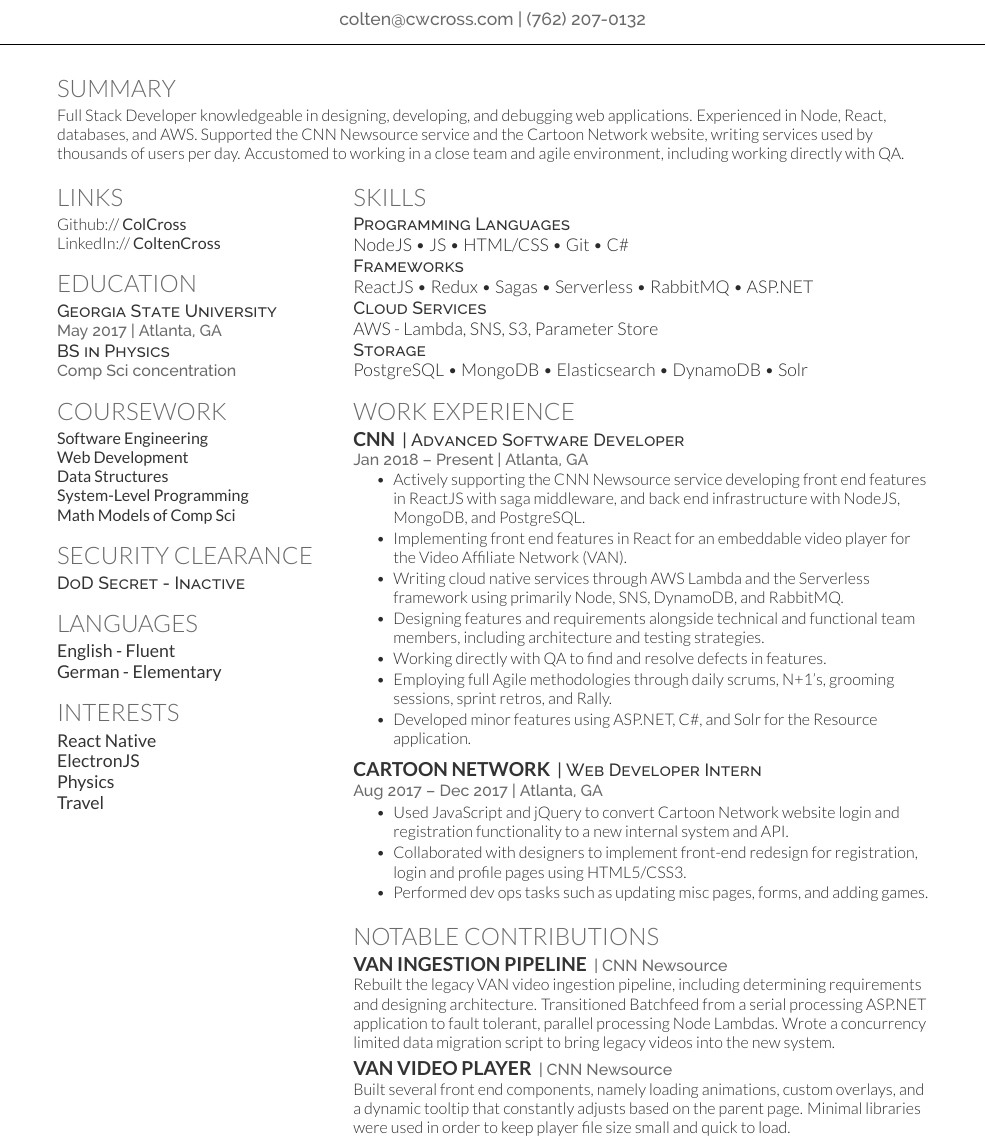
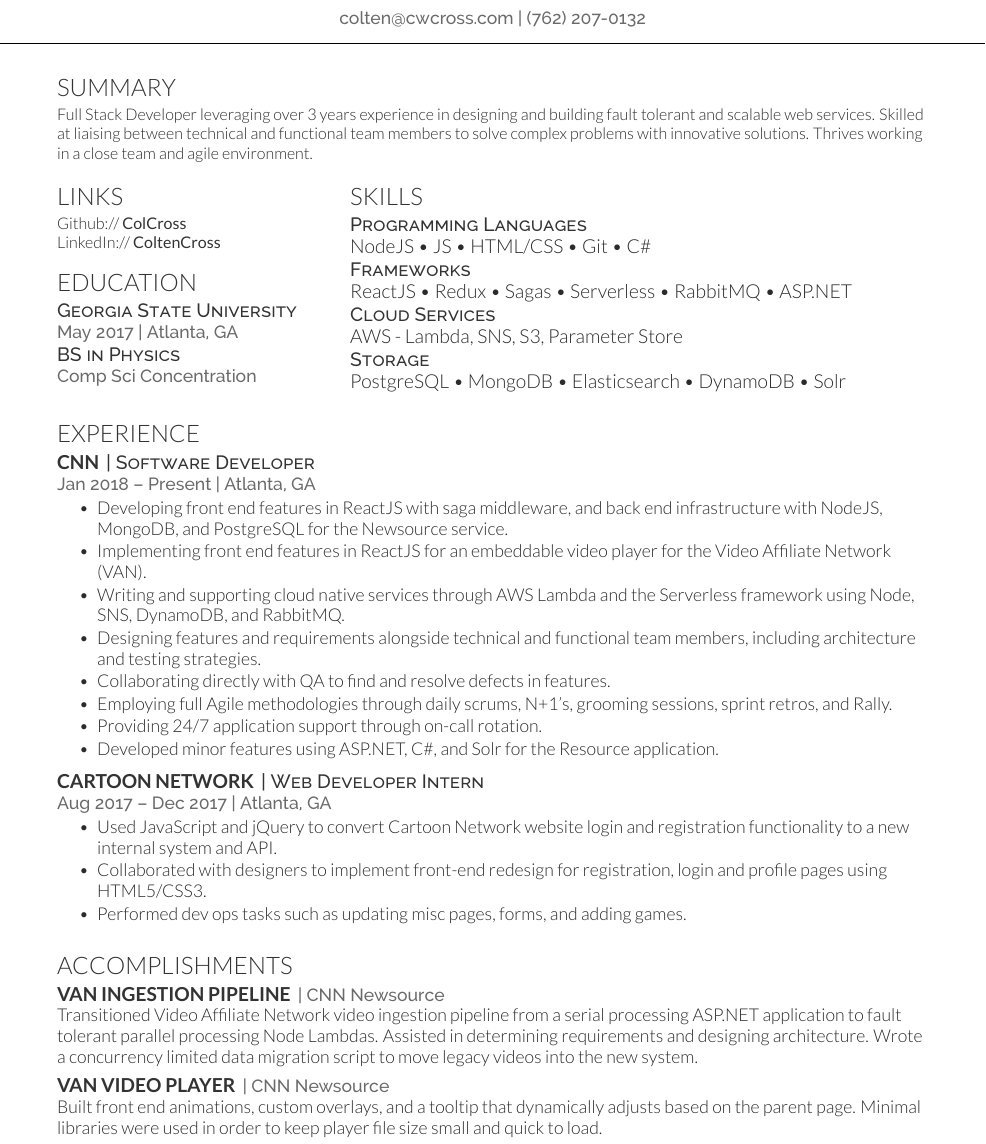
Before and after one commit to ColCross/Resume, a LaTeX CV (main.tex): part of the page, cut so that both start at the same text. The pictures show the PDF file resume.pdf that the author committed with the source.

Commit message:
Update layout, summary, job bullets

```diff
--- a/main.tex
+++ b/main.tex
@@ -76,7 +76,7 @@
 
 \section{SUMMARY}
 \begin{flushleft}
-Full Stack Developer knowledgeable in designing, developing, and debugging web applications. Experienced in Node, React, databases, and AWS. Supported the CNN Newsource service and the Cartoon Network website, writing services used by thousands of users per day. Accustomed to working in a close team and agile environment, including working directly with QA.
+Full Stack Developer leveraging over 3 years experience in designing and building fault tolerant and scalable web services. Skilled at liaising between technical and functional team members to solve complex problems with innovative solutions. Thrives working in a close team and agile environment.
 \end{flushleft}
 \vspace*{-3mm}
 
@@ -105,43 +105,7 @@
 \descript{Georgia State University}
 \location{May 2017 | Atlanta, GA}
 \descript{BS in Physics}
-\location{Comp Sci concentration}
-\sectionsep
-
-\section{Coursework}
-\custombold{Software Engineering} \\
-\custombold{Web Development} \\
-\custombold{Data Structures} \\
-\custombold{System-Level Programming} \\
-\custombold{Math Models of Comp Sci} \\
-\sectionsep
-
-%%%%%%%%%%%%%%%%%%%%%%%%%%%%%%%%%%%%%%
-%     Clearance
-%%%%%%%%%%%%%%%%%%%%%%%%%%%%%%%%%%%%%%
-
-\section{Security Clearance}
-\descript{DoD Secret - Inactive}
-\sectionsep
-
-%%%%%%%%%%%%%%%%%%%%%%%%%%%%%%%%%%%%%%
-%     LANGUAGES
-%%%%%%%%%%%%%%%%%%%%%%%%%%%%%%%%%%%%%%
-
-\section{LANGUAGES}
-\custombold{English - Fluent}\\
-\custombold{German - Elementary}\\
-\sectionsep
-
-%%%%%%%%%%%%%%%%%%%%%%%%%%%%%%%%%%%%%%
-%     INTERESTS
-%%%%%%%%%%%%%%%%%%%%%%%%%%%%%%%%%%%%%%
-
-\section{INTERESTS}
-\custombold{React Native}\\
-\custombold{ElectronJS}\\
-\custombold{Physics}\\
-\custombold{Travel}\\
+\location{Comp Sci Concentration}
 \sectionsep
 
 %%%%%%%%%%%%%%%%%%%%%%%%%%%%%%%%%%%%%%
@@ -169,22 +133,26 @@
 PostgreSQL \textbullet{} MongoDB \textbullet{} Elasticsearch \textbullet{} DynamoDB \textbullet{} Solr\\
 \sectionsep
 
+\end{minipage}
+\sectionsep
+
 %%%%%%%%%%%%%%%%%%%%%%%%%%%%%%%%%%%%%%
 %     WORK EXPERIENCE
 %%%%%%%%%%%%%%%%%%%%%%%%%%%%%%%%%%%%%%
 
-\section{Work Experience}
+\sectionsep
+\section{Experience}
 \runsubsection{CNN}
-\descript{| Advanced Software Developer}
+\descript{| Software Developer}
 \location{Jan 2018 – Present | Atlanta, GA}
-\vspace{\topsep} % Hacky fix for awkward extra vertical space
 \begin{tightemize}
-\item Actively supporting the CNN Newsource service developing front end features in ReactJS with saga middleware, and back end infrastructure with NodeJS, MongoDB, and PostgreSQL.
-\item Implementing front end features in React for an embeddable video player for the Video Affiliate Network (VAN).
-\item Writing cloud native services through AWS Lambda and the Serverless framework using primarily Node, SNS, DynamoDB, and RabbitMQ.
+\item Developing front end features in ReactJS with saga middleware, and back end infrastructure with NodeJS, MongoDB, and PostgreSQL for the Newsource service.
+\item Implementing front end features in ReactJS for an embeddable video player for the Video Affiliate Network (VAN).
+\item Writing and supporting cloud native services through AWS Lambda and the Serverless framework using Node, SNS, DynamoDB, and RabbitMQ.
 \item Designing features and requirements alongside technical and functional team members, including architecture and testing strategies.
-\item Working directly with QA to find and resolve defects in features.
+\item Collaborating directly with QA to find and resolve defects in features.
 \item Employing full Agile methodologies through daily scrums, N+1's, grooming sessions, sprint retros, and Rally.
+\item Providing 24/7 application support through on-call rotation.
 \item Developed minor features using ASP.NET, C\#, and Solr for the Resource application.
 \end{tightemize}
 \sectionsep
@@ -199,16 +167,16 @@
 \end{tightemize}
 \sectionsep
 
-\section{Notable Contributions}
+\sectionsep
+\section{Accomplishments}
 \runsubsection{VAN Ingestion Pipeline}
 \location{| CNN Newsource}
-Rebuilt the legacy VAN video ingestion pipeline, including determining requirements and designing architecture. Transitioned Batchfeed from a serial processing ASP.NET application to fault tolerant, parallel processing Node Lambdas. Wrote a concurrency limited data migration script to bring legacy videos into the new system.
+Transitioned Video Affiliate Network video ingestion pipeline from a serial processing ASP.NET application to fault tolerant parallel processing Node Lambdas. Assisted in determining requirements and designing architecture. Wrote a concurrency limited data migration script to move legacy videos into the new system.
 \sectionsep
 
 \runsubsection{VAN Video Player}
 \location{| CNN Newsource}
-Built several front end components, namely loading animations, custom overlays, and a dynamic tooltip that constantly adjusts based on the parent page. Minimal libraries were used in order to keep player file size small and quick to load.
+Built front end animations, custom overlays, and a tooltip that dynamically adjusts based on the parent page. Minimal libraries were used in order to keep player file size small and quick to load.
 \sectionsep
 
-\end{minipage}
 \end{document}  \documentclass[]{article}
```
Also changed, not shown: template.cls (+5 -5 lines), resume.pdf, main.tex (2 more changed lines).
